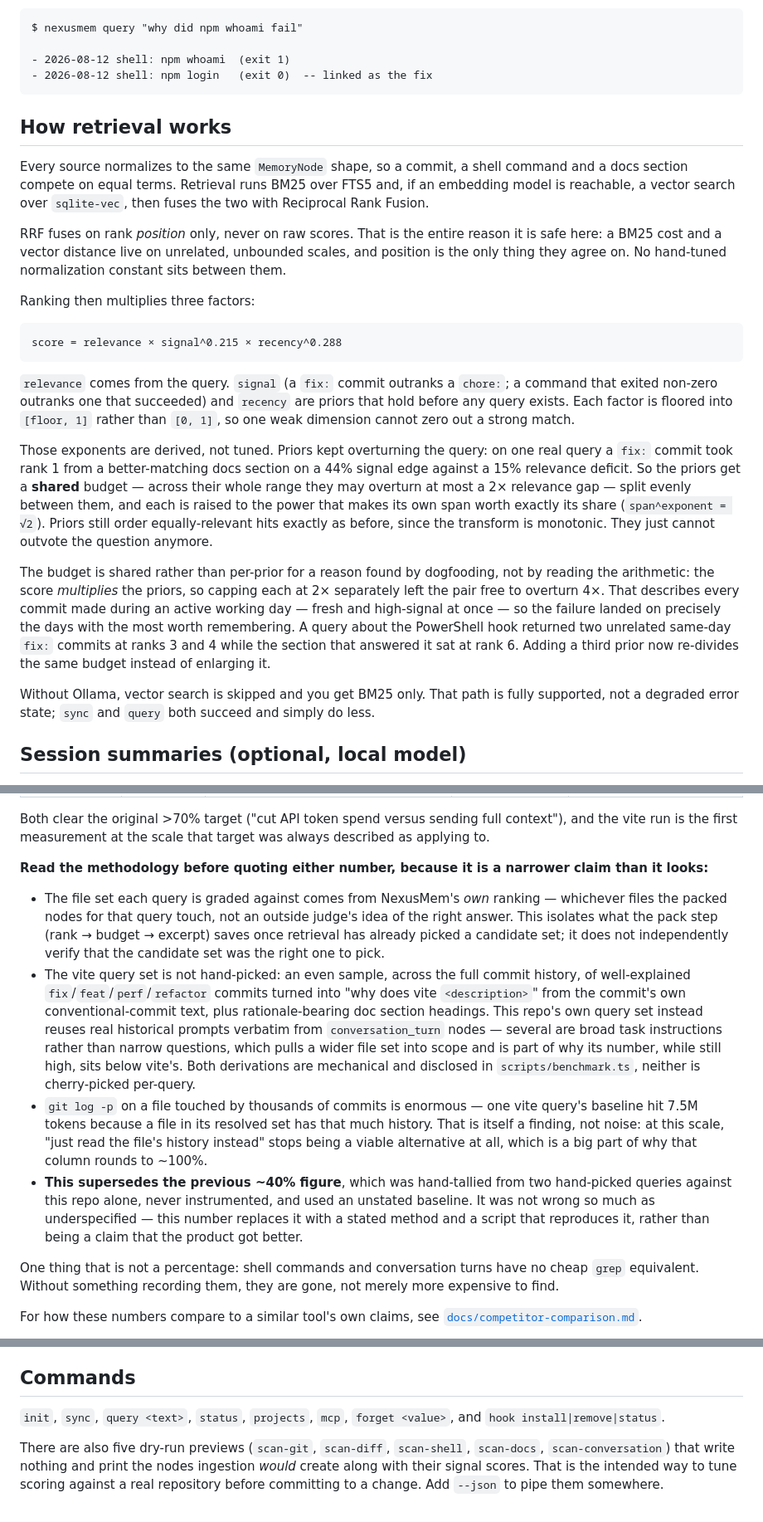
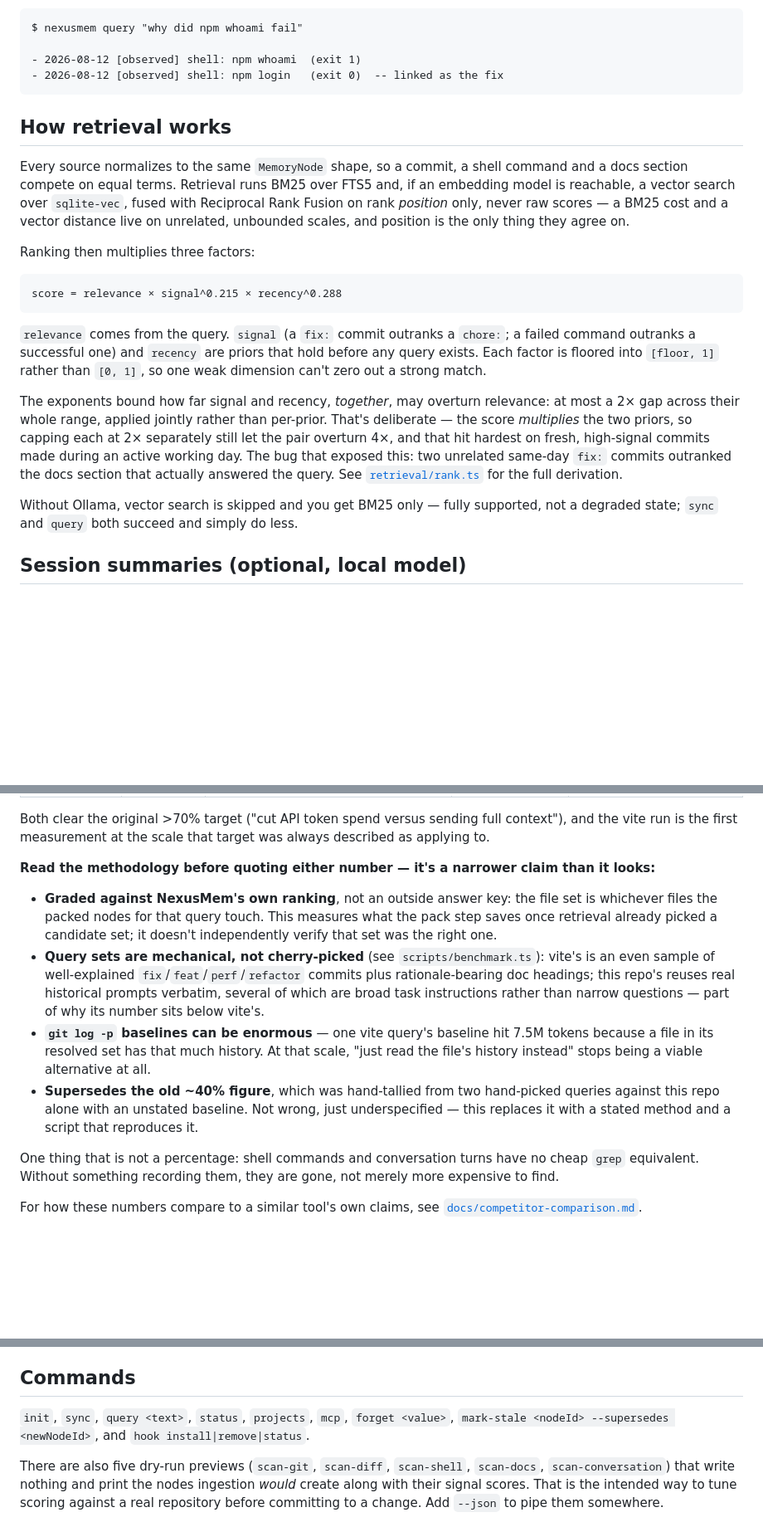
Before and after one commit to yaminbakoh4-dot/NexusMem, a Markdown page: README.md, 3 parts joined by grey strips. Shown at 83% size. GitHub-like rendering; blank space fills up the shorter version.

Commit message:
docs: simplify README for readability, add Manual staleness & provenance
Added a Contents line under the intro so a first-time reader can jump
straight to what they care about. Condensed "How retrieval works"'s ranking
derivation and "What it costs you"'s methodology bullets by roughly half
each -- kept every factual caveat, cut the repeated qualification and
blow-by-blow historical detail, pointed at src/retrieval/rank.ts for readers
who want the full derivation. New "Manual staleness & provenance" section
documents provenance tags and mark-stale, stating plainly that automatic
staleness detection is still an open problem. Updated Commands and the
Status test count (493). Example query output blocks now show the real
[observed]/[inferred] tag, format confirmed by running a live query against
this repo's own memory.

````diff
--- a/README.md
+++ b/README.md
@@ -117,19 +127,17 @@ project they were found in.
 ```
 $ nexusmem query "why did npm whoami fail"
 
-- 2026-08-12 shell: npm whoami  (exit 1)
-- 2026-08-12 shell: npm login   (exit 0)  -- linked as the fix
+- 2026-08-12 [observed] shell: npm whoami  (exit 1)
+- 2026-08-12 [observed] shell: npm login   (exit 0)  -- linked as the fix
 ```
 
 ## How retrieval works
 
 Every source normalizes to the same `MemoryNode` shape, so a commit, a shell command and a docs
 section compete on equal terms. Retrieval runs BM25 over FTS5 and, if an embedding model is
-reachable, a vector search over `sqlite-vec`, then fuses the two with Reciprocal Rank Fusion.
-
-RRF fuses on rank *position* only, never on raw scores. That is the entire reason it is safe here: a
-BM25 cost and a vector distance live on unrelated, unbounded scales, and position is the only thing
-they agree on. No hand-tuned normalization constant sits between them.
+reachable, a vector search over `sqlite-vec`, fused with Reciprocal Rank Fusion on rank *position*
+only, never raw scores — a BM25 cost and a vector distance live on unrelated, unbounded scales, and
+position is the only thing they agree on.
 
 Ranking then multiplies three factors:
 
@@ -137,27 +145,19 @@ Ranking then multiplies three factors:
 score = relevance × signal^0.215 × recency^0.288
 ```
 
-`relevance` comes from the query. `signal` (a `fix:` commit outranks a `chore:`; a command that
-exited non-zero outranks one that succeeded) and `recency` are priors that hold before any query
-exists. Each factor is floored into `[floor, 1]` rather than `[0, 1]`, so one weak dimension cannot
-zero out a strong match.
+`relevance` comes from the query. `signal` (a `fix:` commit outranks a `chore:`; a failed command
+outranks a successful one) and `recency` are priors that hold before any query exists. Each factor is
+floored into `[floor, 1]` rather than `[0, 1]`, so one weak dimension can't zero out a strong match.
 
-Those exponents are derived, not tuned. Priors kept overturning the query: on one real query a `fix:`
-commit took rank 1 from a better-matching docs section on a 44% signal edge against a 15% relevance
-deficit. So the priors get a **shared** budget — across their whole range they may overturn at most a
-2× relevance gap — split evenly between them, and each is raised to the power that makes its own span
-worth exactly its share (`span^exponent = √2`). Priors still order equally-relevant hits exactly as
-before, since the transform is monotonic. They just cannot outvote the question anymore.
+The exponents bound how far signal and recency, *together*, may overturn relevance: at most a 2× gap
+across their whole range, applied jointly rather than per-prior. That's deliberate — the score
+*multiplies* the two priors, so capping each at 2× separately still let the pair overturn 4×, and
+that hit hardest on fresh, high-signal commits made during an active working day. The bug that
+exposed this: two unrelated same-day `fix:` commits outranked the docs section that actually answered
+the query. See [`retrieval/rank.ts`](src/retrieval/rank.ts) for the full derivation.
 
-The budget is shared rather than per-prior for a reason found by dogfooding, not by reading the
-arithmetic: the score *multiplies* the priors, so capping each at 2× separately left the pair free to
-overturn 4×. That describes every commit made during an active working day — fresh and high-signal at
-once — so the failure landed on precisely the days with the most worth remembering. A query about the
-PowerShell hook returned two unrelated same-day `fix:` commits at ranks 3 and 4 while the section that
-answered it sat at rank 6. Adding a third prior now re-divides the same budget instead of enlarging it.
-
-Without Ollama, vector search is skipped and you get BM25 only. That path is fully supported, not a
-degraded error state; `sync` and `query` both succeed and simply do less.
+Without Ollama, vector search is skipped and you get BM25 only — fully supported, not a degraded
+state; `sync` and `query` both succeed and simply do less.
 
 ## Session summaries (optional, local model)
 
@@ -228,27 +228,21 @@ and points it at a synced corpus can re-run from scratch:
 Both clear the original >70% target ("cut API token spend versus sending full context"), and the vite
 run is the first measurement at the scale that target was always described as applying to.
 
-**Read the methodology before quoting either number, because it is a narrower claim than it looks:**
+**Read the methodology before quoting either number — it's a narrower claim than it looks:**
 
-- The file set each query is graded against comes from NexusMem's *own* ranking — whichever files the
-  packed nodes for that query touch, not an outside judge's idea of the right answer. This isolates
-  what the pack step (rank → budget → excerpt) saves once retrieval has already picked a candidate
-  set; it does not independently verify that the candidate set was the right one to pick.
-- The vite query set is not hand-picked: an even sample, across the full commit history, of
-  well-explained `fix`/`feat`/`perf`/`refactor` commits turned into "why does vite `<description>`"
-  from the commit's own conventional-commit text, plus rationale-bearing doc section headings. This
-  repo's own query set instead reuses real historical prompts verbatim from `conversation_turn`
-  nodes — several are broad task instructions rather than narrow questions, which pulls a wider file
-  set into scope and is part of why its number, while still high, sits below vite's. Both derivations
-  are mechanical and disclosed in `scripts/benchmark.ts`, neither is cherry-picked per-query.
-- `git log -p` on a file touched by thousands of commits is enormous — one vite query's baseline hit
-  7.5M tokens because a file in its resolved set has that much history. That is itself a finding, not
-  noise: at this scale, "just read the file's history instead" stops being a viable alternative at
-  all, which is a big part of why that column rounds to ~100%.
-- **This supersedes the previous ~40% figure**, which was hand-tallied from two hand-picked queries
-  against this repo alone, never instrumented, and used an unstated baseline. It was not wrong so much
-  as underspecified — this number replaces it with a stated method and a script that reproduces it,
-  rather than being a claim that the product got better.
+- **Graded against NexusMem's own ranking**, not an outside answer key: the file set is whichever
+  files the packed nodes for that query touch. This measures what the pack step saves once retrieval
+  already picked a candidate set; it doesn't independently verify that set was the right one.
+- **Query sets are mechanical, not cherry-picked** (see `scripts/benchmark.ts`): vite's is an even
+  sample of well-explained `fix`/`feat`/`perf`/`refactor` commits plus rationale-bearing doc headings;
+  this repo's reuses real historical prompts verbatim, several of which are broad task instructions
+  rather than narrow questions — part of why its number sits below vite's.
+- **`git log -p` baselines can be enormous** — one vite query's baseline hit 7.5M tokens because a
+  file in its resolved set has that much history. At that scale, "just read the file's history
+  instead" stops being a viable alternative at all.
+- **Supersedes the old ~40% figure**, which was hand-tallied from two hand-picked queries against
+  this repo alone with an unstated baseline. Not wrong, just underspecified — this replaces it with a
+  stated method and a script that reproduces it.
 
 One thing that is not a percentage: shell commands and conversation turns have no cheap `grep`
 equivalent. Without something recording them, they are gone, not merely more expensive to find.
@@ -334,8 +351,8 @@ optimizing, and it is somebody else's process.
 
 ## Commands
 
-`init`, `sync`, `query <text>`, `status`, `projects`, `mcp`, `forget <value>`, and
-`hook install|remove|status`.
+`init`, `sync`, `query <text>`, `status`, `projects`, `mcp`, `forget <value>`,
+`mark-stale <nodeId> --supersedes <newNodeId>`, and `hook install|remove|status`.
 
 There are also five dry-run previews (`scan-git`, `scan-diff`, `scan-shell`, `scan-docs`,
 `scan-conversation`)
````
Also changed, not shown: other parts of README.md (+39 -6 lines).
